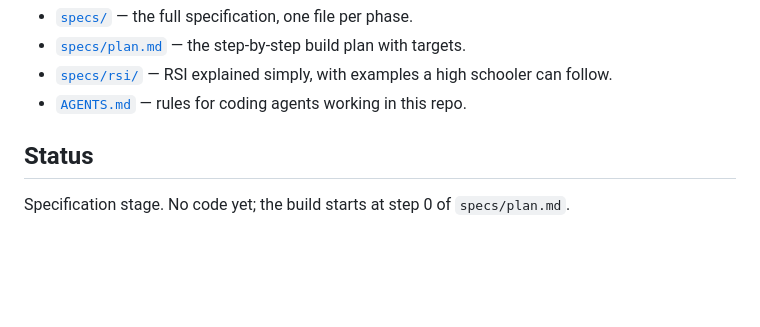
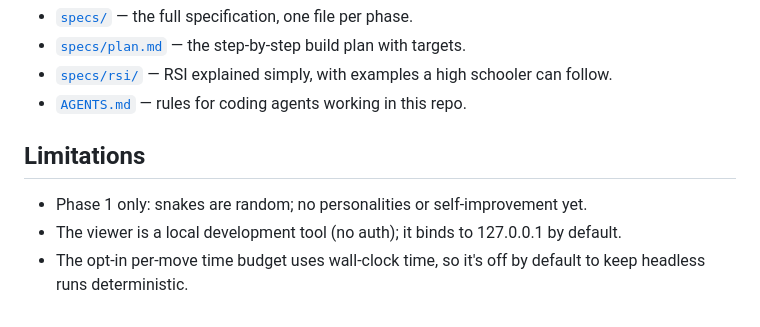
Before and after one commit to rayaq-siddiqui/snake-arena-rsi, a Markdown page: README.md, the part around one of its changes. Rendered like a GitHub page; blank space fills up the shorter version.

```diff
--- a/README.md
+++ b/README.md
@@ -33,6 +137,9 @@ Dead snakes respawn after a short delay and keep their score. First to 100 kills
   schooler can follow.
 - [`AGENTS.md`](AGENTS.md) — rules for coding agents working in this repo.
 
-## Status
+## Limitations
 
-Specification stage. No code yet; the build starts at step 0 of `specs/plan.md`.
+- Phase 1 only: snakes are random; no personalities or self-improvement yet.
+- The viewer is a local development tool (no auth); it binds to 127.0.0.1 by default.
+- The opt-in per-move time budget uses wall-clock time, so it's off by default to keep
+  headless runs deterministic.
```
Also changed, not shown: other parts of README.md (+107 -3 lines), docs/viewer.png (added).
